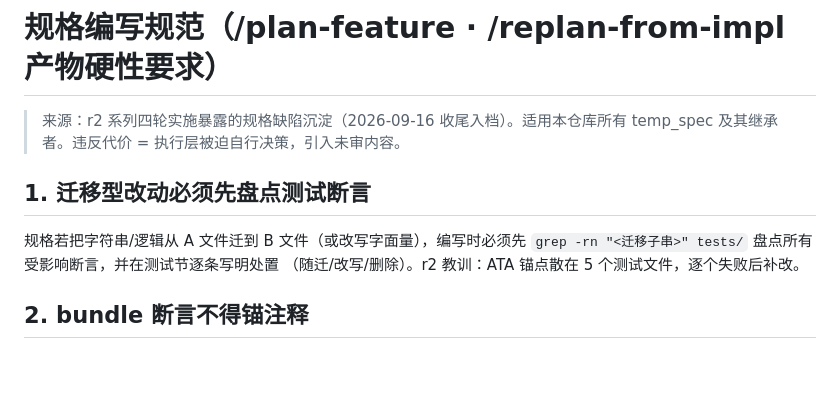
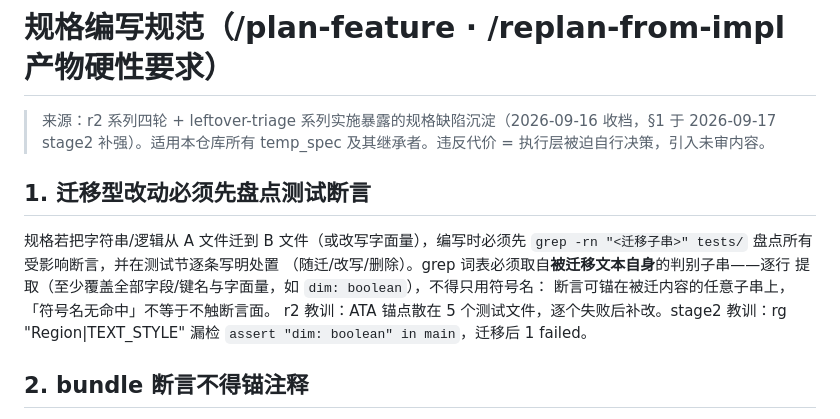
Before and after one commit to yancheng1018/Local-LLM-Voice-Avatar, a Markdown page: docs/context/spec-writing.md, the part around the change. GitHub-like rendering; blank space fills up the shorter version.

```diff
--- a/docs/context/spec-writing.md
+++ b/docs/context/spec-writing.md
@@ -1,13 +1,18 @@
 # 规格编写规范（/plan-feature · /replan-from-impl 产物硬性要求）
 
-> 来源：r2 系列四轮实施暴露的规格缺陷沉淀（2026-09-16 收尾入档）。适用本仓库所有
+> 来源：r2 系列四轮 + leftover-triage 系列实施暴露的规格缺陷沉淀（2026-09-16
+> 收档，§1 于 2026-09-17 stage2 补强）。适用本仓库所有
 > temp_spec 及其继承者。违反代价 = 执行层被迫自行决策，引入未审内容。
 
 ## 1. 迁移型改动必须先盘点测试断言
 
 规格若把字符串/逻辑从 A 文件迁到 B 文件（或改写字面量），编写时必须先
 `grep -rn "<迁移子串>" tests/` 盘点所有受影响断言，并在测试节逐条写明处置
-（随迁/改写/删除）。r2 教训：ATA 锚点散在 5 个测试文件，逐个失败后补改。
+（随迁/改写/删除）。grep 词表必须取自**被迁移文本自身**的判别子串——逐行
+提取（至少覆盖全部字段/键名与字面量，如 `dim: boolean`），不得只用符号名：
+断言可锚在被迁内容的任意子串上，「符号名无命中」不等于不触断言面。
+r2 教训：ATA 锚点散在 5 个测试文件，逐个失败后补改。stage2 教训：rg
+"Region|TEXT_STYLE" 漏检 `assert "dim: boolean" in main`，迁移后 1 failed。
 
 ## 2. bundle 断言不得锚注释
 
```
Also changed, not shown: docs/context/current-work.md (+22 -22 lines).
